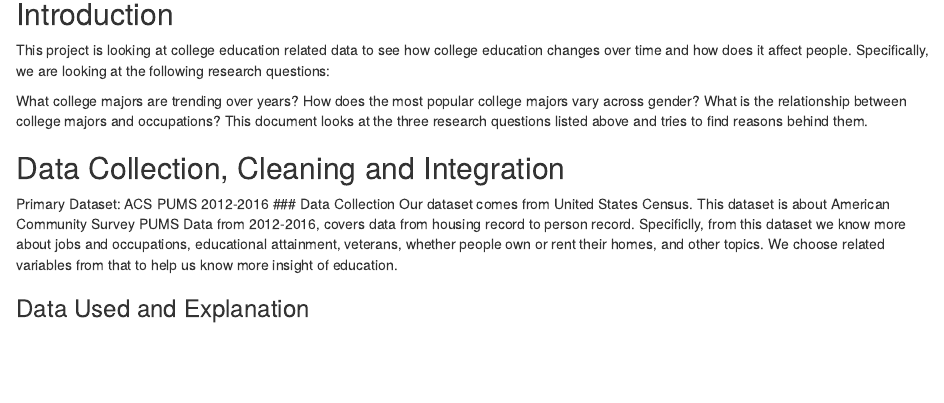
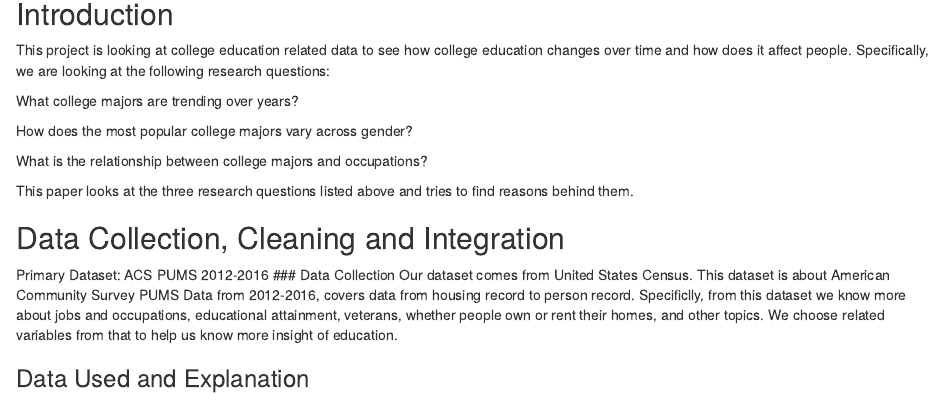
Before and after one commit to Hazel-Han/Summary, an R Markdown document (revised_version.rmd): the page in a window 1100 px wide, from 130 px down. Rendered offline with R 4.5, knitr and Pandoc, with nearby package versions; some code elsewhere in the file could not run offline; common packages that the code uses without loading them are loaded.

Commit message:
edit
edit

```diff
--- a/revised_version.rmd
+++ b/revised_version.rmd
@@ -5,8 +5,12 @@
 This project is looking at college education related data to see how college education changes over time and how does it affect people. Specifically, we are looking at the following research questions:
 
 What college majors are trending over years?
+
 How does the most popular college majors vary across gender?
-What is the relationship between college majors and occupations? This document looks at the three research questions listed above and tries to find reasons behind them.
+
+What is the relationship between college majors and occupations?
+
+This paper looks at the three research questions listed above and tries to find reasons behind them.
 
 ## Data Collection, Cleaning and Integration
 Primary Dataset: ACS PUMS 2012-2016
```
Also changed, not shown: revised_version.rmd (5 more changed lines).
